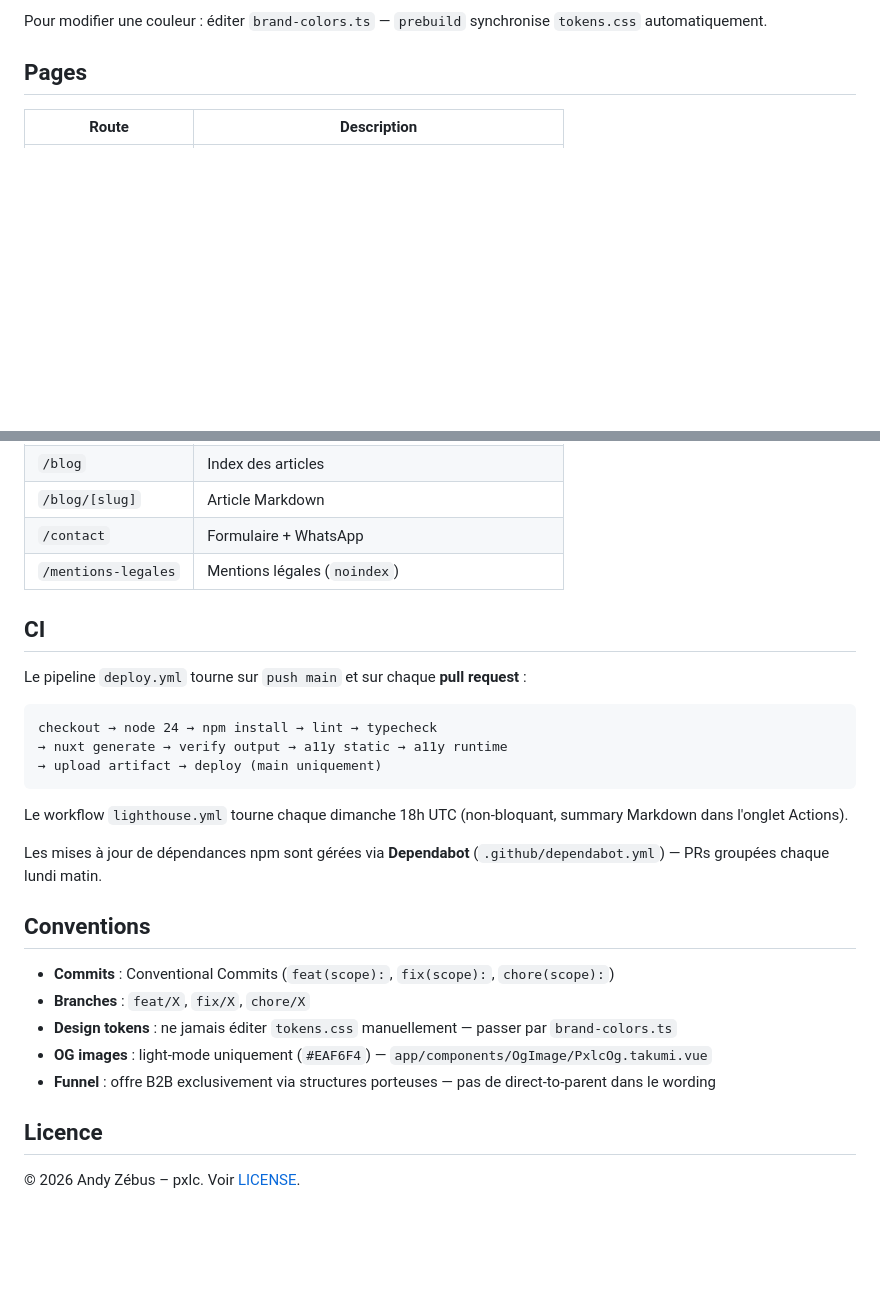
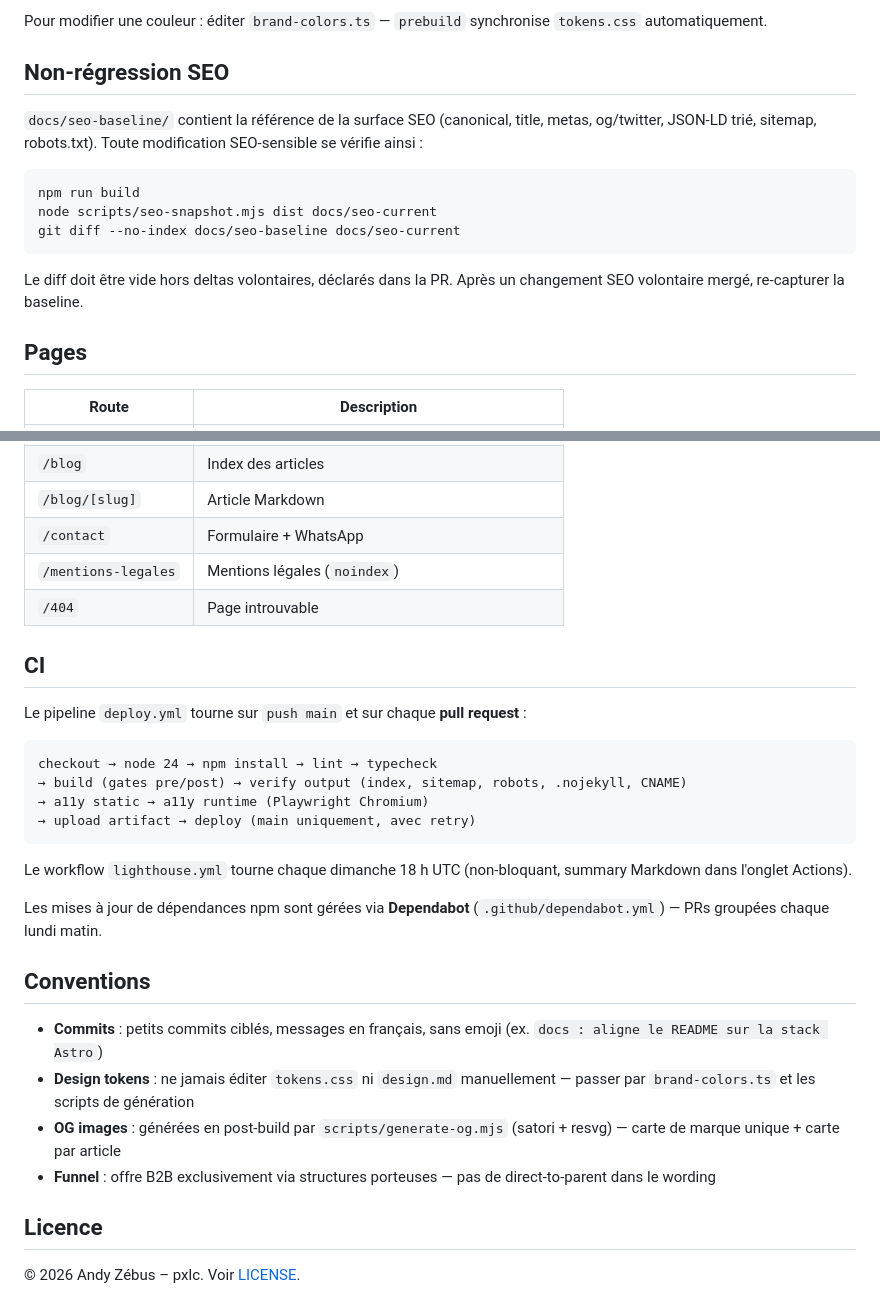
Before and after one commit to seyken971/pxlc-nuxt, a Markdown page: README.md, 2 parts joined by grey strips. Drawn GitHub-style; blank space fills up the shorter version.

````diff
--- a/README.md
+++ b/README.md
@@ -58,6 +66,18 @@ app/utils/brand-colors.ts          ← source canonique (TypeScript)
 ```
 
-Pour modifier une couleur : éditer `brand-colors.ts` — `prebuild` synchronise `tokens.css` automatiquement.
+Pour modifier une couleur : éditer `brand-colors.ts` — `prebuild` synchronise `tokens.css` automatiquement.
+
+## Non-régression SEO
+
+`docs/seo-baseline/` contient la référence de la surface SEO (canonical, title, metas, og/twitter, JSON-LD trié, sitemap, robots.txt). Toute modification SEO-sensible se vérifie ainsi :
+
+```bash
+npm run build
+node scripts/seo-snapshot.mjs dist docs/seo-current
+git diff --no-index docs/seo-baseline docs/seo-current
+```
+
+Le diff doit être vide hors deltas volontaires, déclarés dans la PR. Après un changement SEO volontaire mergé, re-capturer la baseline.
 
 ## Pages
 
@@ -70,28 +90,29 @@ Pour modifier une couleur : éditer `brand-colors.ts` — `prebuild` synchronise
 | `/blog/[slug]`      | Article Markdown                                     |
 | `/contact`          | Formulaire + WhatsApp                                |
 | `/mentions-legales` | Mentions légales (`noindex`)                         |
+| `/404`              | Page introuvable                                     |
 
 ## CI
 
-Le pipeline `deploy.yml` tourne sur `push main` et sur chaque **pull request** :
+Le pipeline `deploy.yml` tourne sur `push main` et sur chaque **pull request** :
 
 ```
 checkout → node 24 → npm install → lint → typecheck
-→ nuxt generate → verify output → a11y static → a11y runtime
-→ upload artifact → deploy (main uniquement)
+→ build (gates pre/post) → verify output (index, sitemap, robots, .nojekyll, CNAME)
+→ a11y static → a11y runtime (Playwright Chromium)
+→ upload artifact → deploy (main uniquement, avec retry)
 ```
 
-Le workflow `lighthouse.yml` tourne chaque dimanche 18h UTC (non-bloquant, summary Markdown dans l'onglet Actions).
+Le workflow `lighthouse.yml` tourne chaque dimanche 18 h UTC (non-bloquant, summary Markdown dans l'onglet Actions).
 
 Les mises à jour de dépendances npm sont gérées via **Dependabot** (`.github/dependabot.yml`) — PRs groupées chaque lundi matin.
 
 ## Conventions
 
-- **Commits** : Conventional Commits (`feat(scope):`, `fix(scope):`, `chore(scope):`)
-- **Branches** : `feat/X`, `fix/X`, `chore/X`
-- **Design tokens** : ne jamais éditer `tokens.css` manuellement — passer par `brand-colors.ts`
-- **OG images** : light-mode uniquement (`#EAF6F4`) — `app/components/OgImage/PxlcOg.takumi.vue`
-- **Funnel** : offre B2B exclusivement via structures porteuses — pas de direct-to-parent dans le wording
+- **Commits** : petits commits ciblés, messages en français, sans emoji (ex. `docs : aligne le README sur la stack Astro`)
+- **Design tokens** : ne jamais éditer `tokens.css` ni `design.md` manuellement — passer par `brand-colors.ts` et les scripts de génération
+- **OG images** : générées en post-build par `scripts/generate-og.mjs` (satori + resvg) — carte de marque unique + carte par article
+- **Funnel** : offre B2B exclusivement via structures porteuses — pas de direct-to-parent dans le wording
 
 ## Licence
 
````
Also changed, not shown: other parts of README.md (+41 -33 lines).
